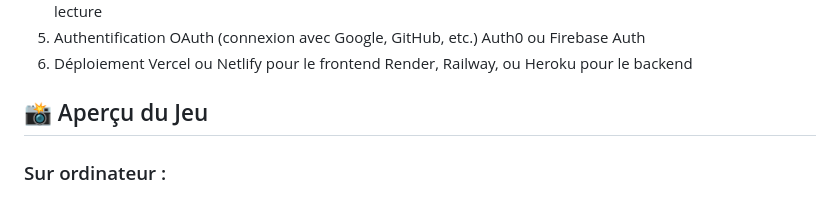
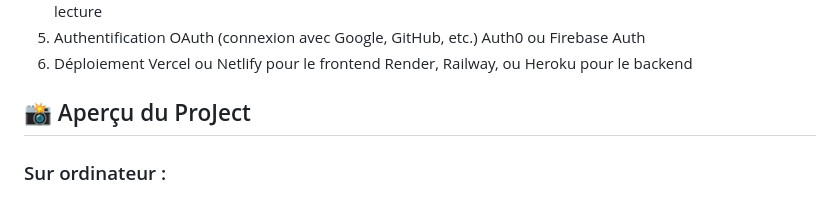
Before and after one commit to idrissdjassa/ProJect-Clone-Spotify, a Markdown page: README.md, the part around the change. Rendered like a GitHub page.

```diff
--- a/README.md
+++ b/README.md
@@ -58,7 +58,7 @@ Vercel ou Netlify pour le frontend
 Render, Railway, ou Heroku pour le backend
 
 
-## 📸 Aperçu du Jeu
+## 📸 Aperçu du ProJect
 
 ### Sur ordinateur :
 
```
